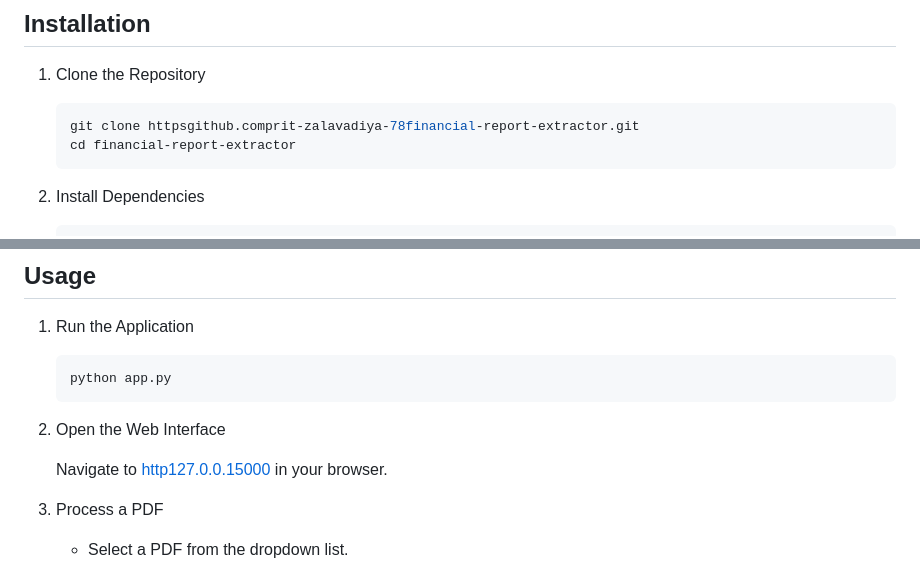
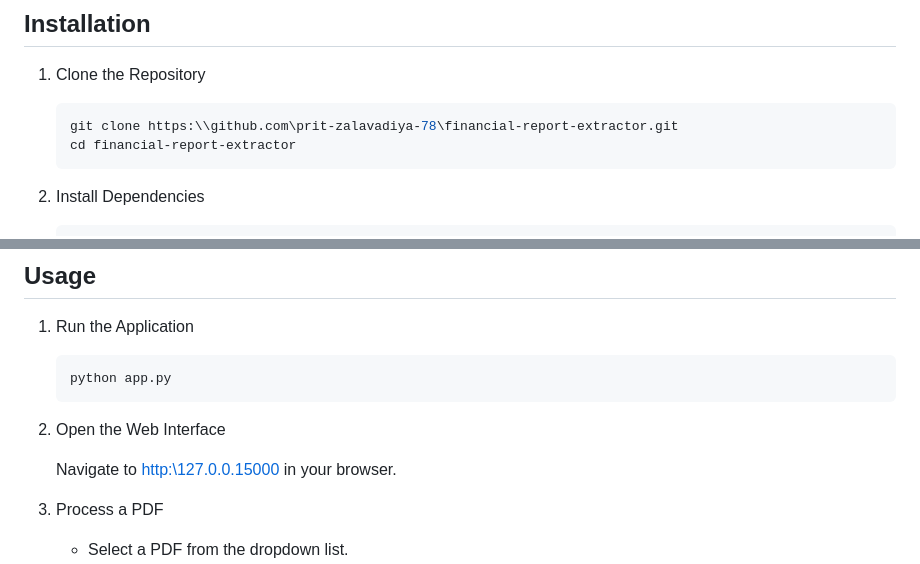
Before and after one commit to prit-zalavadiya-78/Financial-Report-Extractor, a Markdown page: README.md, 2 parts joined by grey strips. Rendered like a GitHub page.

````diff
--- a/README.md
+++ b/README.md
@@ -43,7 +43,7 @@ Manually extracting financial data from PDF reports is tedious and error-prone.
 1. Clone the Repository
 
    ```bash
-   git clone httpsgithub.comprit-zalavadiya-78financial-report-extractor.git
+   git clone https:\\github.com\prit-zalavadiya-78\financial-report-extractor.git
    cd financial-report-extractor
    ```
 
@@ -73,7 +73,7 @@ Manually extracting financial data from PDF reports is tedious and error-prone.
 
 2. Open the Web Interface
 
-   Navigate to [http127.0.0.15000](http127.0.0.15000) in your browser.
+   Navigate to [http:\\127.0.0.15000](http:\\127.0.0.15000) in your browser.
 
 3. Process a PDF
 
````
